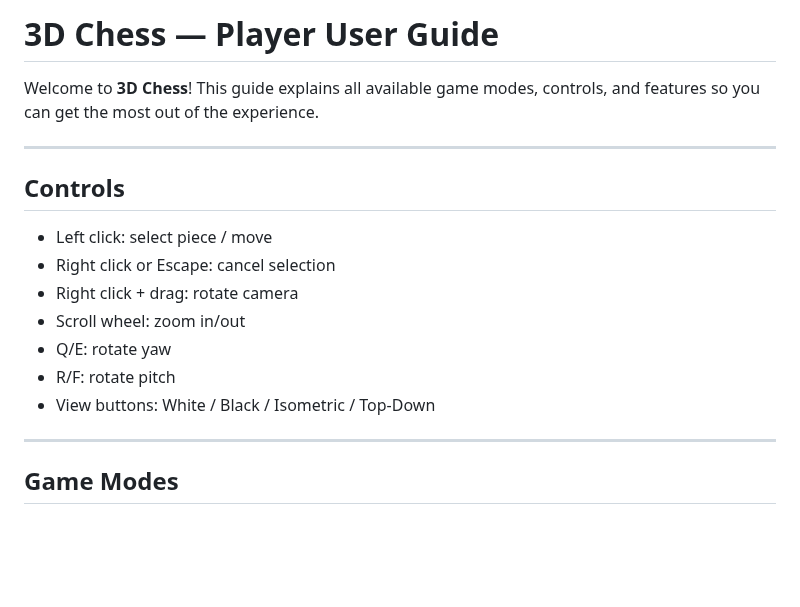
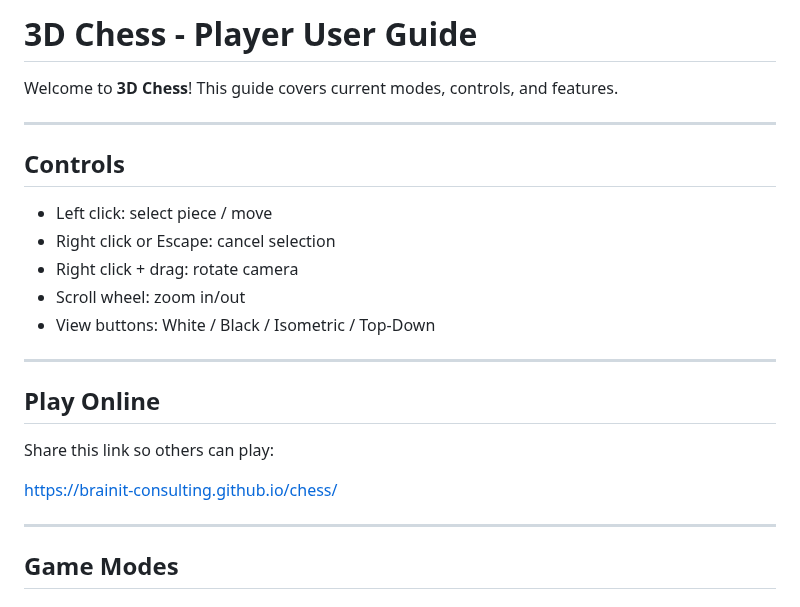
Before and after one commit to brainit-consulting/chess, a Markdown page: public/player-user-guide.md, the part around one of its changes. Drawn GitHub-style; blank space fills up the shorter version.

```diff
--- a/public/player-user-guide.md
+++ b/public/player-user-guide.md
@@ -1,6 +1,6 @@
-# 3D Chess — Player User Guide
+# 3D Chess - Player User Guide
 
-Welcome to **3D Chess**! This guide explains all available game modes, controls, and features so you can get the most out of the experience.
+Welcome to **3D Chess**! This guide covers current modes, controls, and features.
 
 ---
 
@@ -10,9 +10,15 @@ Welcome to **3D Chess**! This guide explains all available game modes, controls,
 - Right click or Escape: cancel selection
 - Right click + drag: rotate camera
 - Scroll wheel: zoom in/out
-- Q/E: rotate yaw
-- R/F: rotate pitch
 - View buttons: White / Black / Isometric / Top-Down
+
+---
+
+## Play Online
+
+Share this link so others can play:
+
+https://brainit-consulting.github.io/chess/
 
 ---
 
```
Also changed, not shown: other parts of public/player-user-guide.md (+90 -56 lines), CHANGELOG.md (+5 -0 lines), docs/player-user-guide.md (+92 -73 lines).
